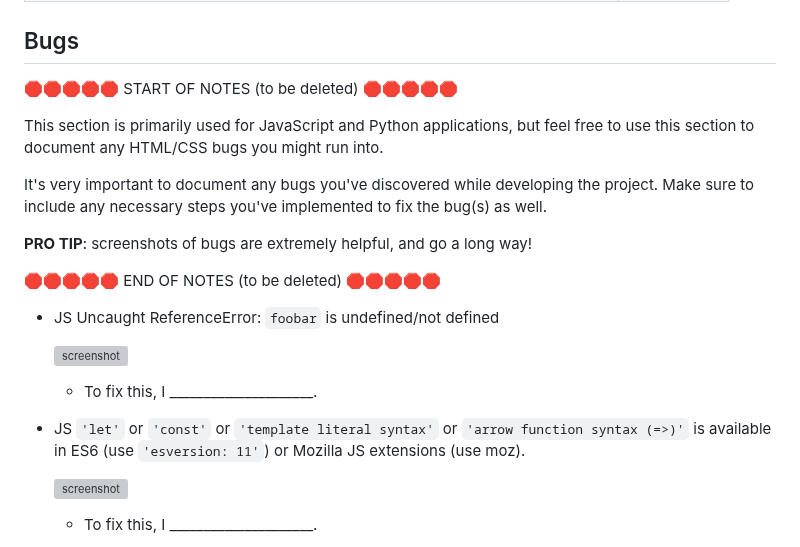
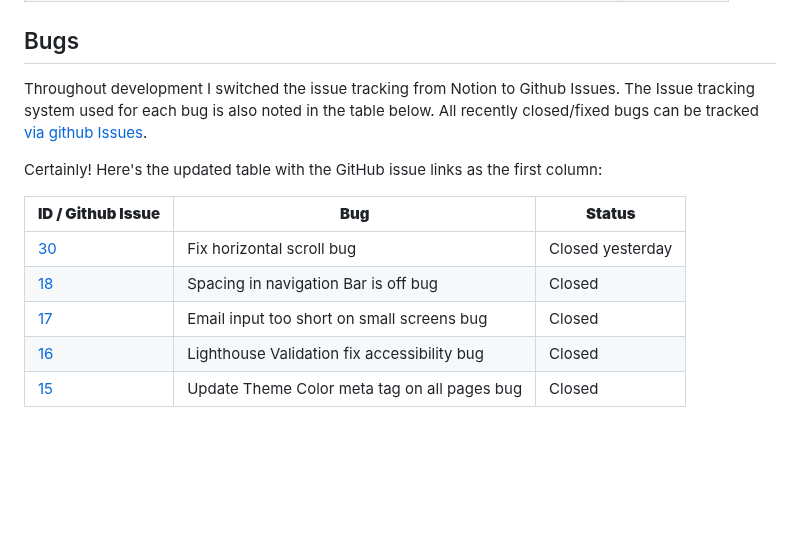
Before and after one commit to benschaf/tabletennis-vs-pingpong, a Markdown page: testing.md, the part around one of its changes. GitHub-like rendering; blank space fills up the shorter version; grey boxes are pictures that could not be loaded.

Commit message:
doc: add github issues bugs #32

```diff
--- a/testing.md
+++ b/testing.md
@@ -88,27 +88,17 @@ from the respective feature.
 
 ## Bugs
 
-🛑🛑🛑🛑🛑 START OF NOTES (to be deleted) 🛑🛑🛑🛑🛑
+Throughout development I switched the issue tracking from Notion to Github Issues. The Issue tracking system used for each bug is also noted in the table below.
+All recently closed/fixed bugs can be tracked [via github Issues](https://github.com/benschaf/tabletennis-vs-pingpong/issues?q=is%3Aissue+is%3Aclosed).
 
-This section is primarily used for JavaScript and Python applications,
-but feel free to use this section to document any HTML/CSS bugs you might run into.
+Certainly! Here's the updated table with the GitHub issue links as the first column:
 
-It's very important to document any bugs you've discovered while developing the project.
-Make sure to include any necessary steps you've implemented to fix the bug(s) as well.
+| **ID / Github Issue** | **Bug** | **Status** |
+| --- | --- | --- |
+| [30](https://github.com/benschaf/tabletennis-vs-pingpong/issues/30) | Fix horizontal scroll bug | Closed yesterday |
+| [18](https://github.com/benschaf/tabletennis-vs-pingpong/issues/18) | Spacing in navigation Bar is off bug | Closed |
+| [17](https://github.com/benschaf/tabletennis-vs-pingpong/issues/17) | Email input too short on small screens bug | Closed |
+| [16](https://github.com/benschaf/tabletennis-vs-pingpong/issues/16) | Lighthouse Validation fix accessibility bug | Closed |
+| [15](https://github.com/benschaf/tabletennis-vs-pingpong/issues/15) | Update Theme Color meta tag on all pages bug | Closed |
 
-**PRO TIP**: screenshots of bugs are extremely helpful, and go a long way!
 
-🛑🛑🛑🛑🛑 END OF NOTES (to be deleted) 🛑🛑🛑🛑🛑
-
-- JS Uncaught ReferenceError: `foobar` is undefined/not defined
-
-    ![screenshot](documentation/bug01.png)
-
-    - To fix this, I _____________________.
-
-- JS `'let'` or `'const'` or `'template literal syntax'` or `'arrow function syntax (=>)'` is available in ES6 (use `'esversion: 11'`) or Mozilla JS extensions (use moz).
-
-    ![screenshot](documentation/bug02.png)
-
-    - To fix this, I _____________________.
-
```
Also changed, not shown: other parts of testing.md (+0 -17 lines).
